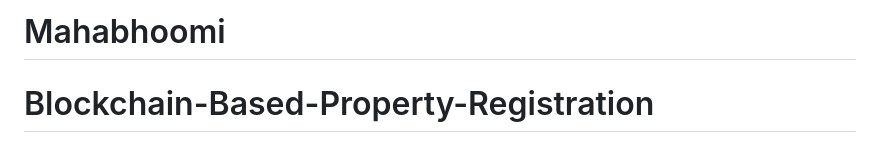
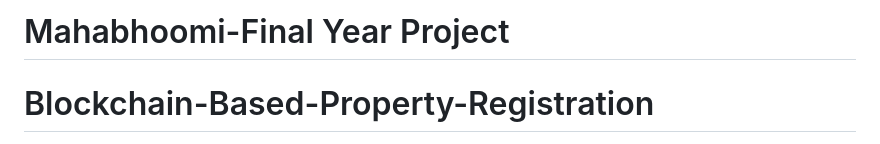
Before and after one commit to prashantnane/Mahabhoomi-Land, a Markdown page: README.md, the part around one of its changes. GitHub-like rendering.

```diff
--- a/README.md
+++ b/README.md
@@ -1,4 +1,4 @@
-# Mahabhoomi
+# Mahabhoomi-Final Year Project
 # Blockchain-Based-Property-Registration
 
 <a href="LICENSE"><img src="https://img.shields.io/static/v1?label=license&message=MIT&color=green"></a>
```
Also changed, not shown: other parts of README.md (+1 -0 lines).
